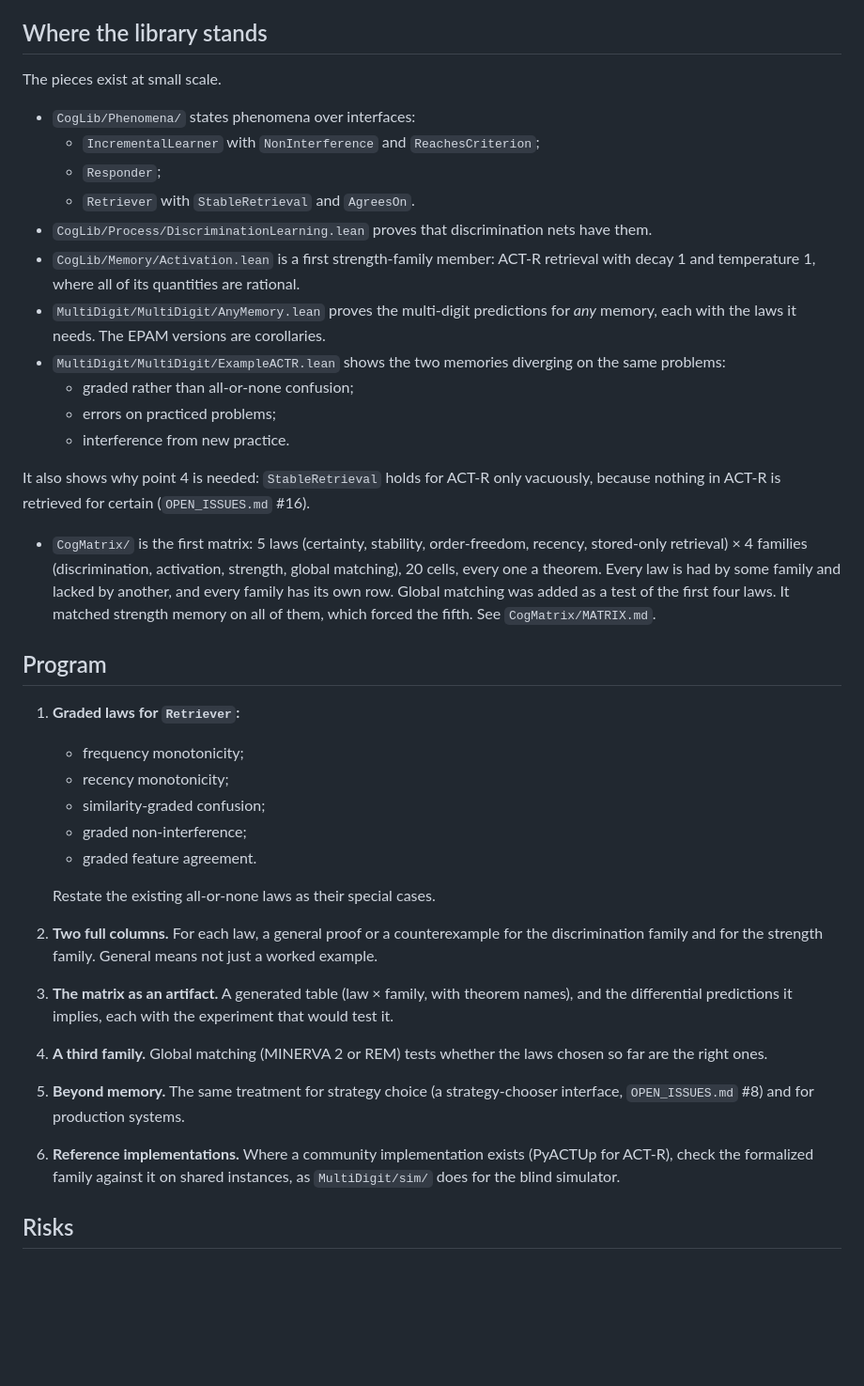
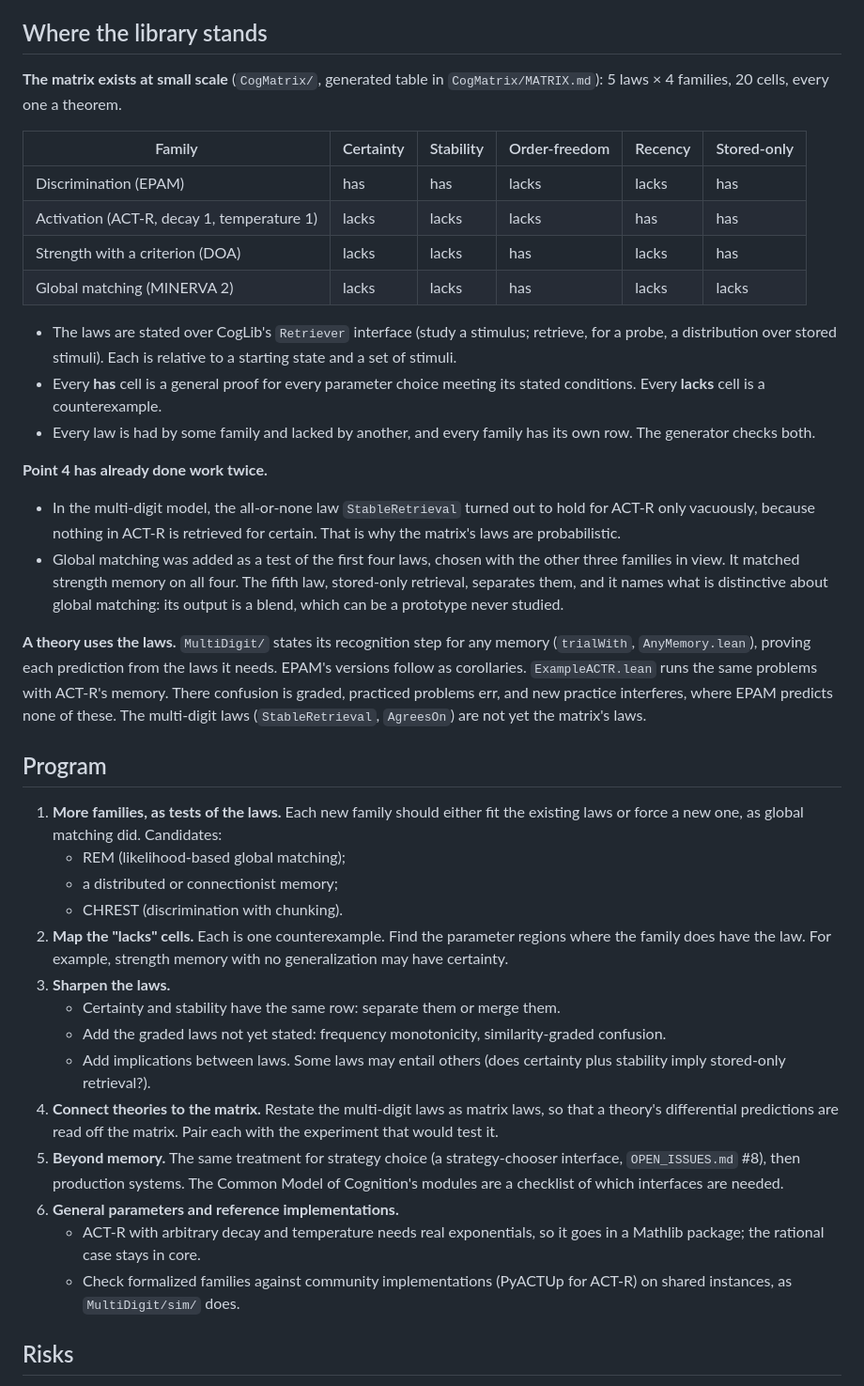
Before and after one commit to jeffshrager/CogLean, a Markdown page: PROSPECTUS.md, the part around the change. Shown at 94% size. Drawn GitHub-style; blank space fills up the shorter version.

```diff
--- a/PROSPECTUS.md
+++ b/PROSPECTUS.md
@@ -47,37 +47,41 @@ Some families are limiting cases of others. With no noise and an unbounded misma
 
 ## Where the library stands
 
-The pieces exist at small scale.
-- `CogLib/Phenomena/` states phenomena over interfaces:
-  - `IncrementalLearner` with `NonInterference` and `ReachesCriterion`;
-  - `Responder`;
-  - `Retriever` with `StableRetrieval` and `AgreesOn`.
-- `CogLib/Process/DiscriminationLearning.lean` proves that discrimination nets have them.
-- `CogLib/Memory/Activation.lean` is a first strength-family member: ACT-R retrieval with decay 1 and temperature 1, where all of its quantities are rational.
-- `MultiDigit/MultiDigit/AnyMemory.lean` proves the multi-digit predictions for *any* memory, each with the laws it needs. The EPAM versions are corollaries.
-- `MultiDigit/MultiDigit/ExampleACTR.lean` shows the two memories diverging on the same problems:
-  - graded rather than all-or-none confusion;
-  - errors on practiced problems;
-  - interference from new practice.
+**The matrix exists at small scale** (`CogMatrix/`, generated table in `CogMatrix/MATRIX.md`): 5 laws × 4 families, 20 cells, every one a theorem.
 
-It also shows why point 4 is needed: `StableRetrieval` holds for ACT-R only vacuously, because nothing in ACT-R is retrieved for certain (`OPEN_ISSUES.md` #16).
-- `CogMatrix/` is the first matrix: 5 laws (certainty, stability, order-freedom, recency, stored-only retrieval) × 4 families (discrimination, activation, strength, global matching), 20 cells, every one a theorem. Every law is had by some family and lacked by another, and every family has its own row. Global matching was added as a test of the first four laws. It matched strength memory on all of them, which forced the fifth. See `CogMatrix/MATRIX.md`.
+| Family | Certainty | Stability | Order-freedom | Recency | Stored-only |
+|---|---|---|---|---|---|
+| Discrimination (EPAM) | has | has | lacks | lacks | has |
+| Activation (ACT-R, decay 1, temperature 1) | lacks | lacks | lacks | has | has |
+| Strength with a criterion (DOA) | lacks | lacks | has | lacks | has |
+| Global matching (MINERVA 2) | lacks | lacks | has | lacks | lacks |
+
+- The laws are stated over CogLib's `Retriever` interface (study a stimulus; retrieve, for a probe, a distribution over stored stimuli). Each is relative to a starting state and a set of stimuli.
+- Every **has** cell is a general proof for every parameter choice meeting its stated conditions. Every **lacks** cell is a counterexample.
+- Every law is had by some family and lacked by another, and every family has its own row. The generator checks both.
+
+**Point 4 has already done work twice.**
+- In the multi-digit model, the all-or-none law `StableRetrieval` turned out to hold for ACT-R only vacuously, because nothing in ACT-R is retrieved for certain. That is why the matrix's laws are probabilistic.
+- Global matching was added as a test of the first four laws, chosen with the other three families in view. It matched strength memory on all four. The fifth law, stored-only retrieval, separates them, and it names what is distinctive about global matching: its output is a blend, which can be a prototype never studied.
+
+**A theory uses the laws.** `MultiDigit/` states its recognition step for any memory (`trialWith`, `AnyMemory.lean`), proving each prediction from the laws it needs. EPAM's versions follow as corollaries. `ExampleACTR.lean` runs the same problems with ACT-R's memory. There confusion is graded, practiced problems err, and new practice interferes, where EPAM predicts none of these. The multi-digit laws (`StableRetrieval`, `AgreesOn`) are not yet the matrix's laws.
 
 ## Program
 
-1. **Graded laws for `Retriever`:**
-   - frequency monotonicity;
-   - recency monotonicity;
-   - similarity-graded confusion;
-   - graded non-interference;
-   - graded feature agreement.
-
-   Restate the existing all-or-none laws as their special cases.
-2. **Two full columns.** For each law, a general proof or a counterexample for the discrimination family and for the strength family. General means not just a worked example.
-3. **The matrix as an artifact.** A generated table (law × family, with theorem names), and the differential predictions it implies, each with the experiment that would test it.
-4. **A third family.** Global matching (MINERVA 2 or REM) tests whether the laws chosen so far are the right ones.
-5. **Beyond memory.** The same treatment for strategy choice (a strategy-chooser interface, `OPEN_ISSUES.md` #8) and for production systems.
-6. **Reference implementations.** Where a community implementation exists (PyACTUp for ACT-R), check the formalized family against it on shared instances, as `MultiDigit/sim/` does for the blind simulator.
+1. **More families, as tests of the laws.** Each new family should either fit the existing laws or force a new one, as global matching did. Candidates:
+   - REM (likelihood-based global matching);
+   - a distributed or connectionist memory;
+   - CHREST (discrimination with chunking).
+2. **Map the "lacks" cells.** Each is one counterexample. Find the parameter regions where the family does have the law. For example, strength memory with no generalization may have certainty.
+3. **Sharpen the laws.**
+   - Certainty and stability have the same row: separate them or merge them.
+   - Add the graded laws not yet stated: frequency monotonicity, similarity-graded confusion.
+   - Add implications between laws. Some laws may entail others (does certainty plus stability imply stored-only retrieval?).
+4. **Connect theories to the matrix.** Restate the multi-digit laws as matrix laws, so that a theory's differential predictions are read off the matrix. Pair each with the experiment that would test it.
+5. **Beyond memory.** The same treatment for strategy choice (a strategy-chooser interface, `OPEN_ISSUES.md` #8), then production systems. The Common Model of Cognition's modules are a checklist of which interfaces are needed.
+6. **General parameters and reference implementations.**
+   - ACT-R with arbitrary decay and temperature needs real exponentials, so it goes in a Mathlib package; the rational case stays in core.
+   - Check formalized families against community implementations (PyACTUp for ACT-R) on shared instances, as `MultiDigit/sim/` does.
 
 ## Risks
 
```
Also changed, not shown: README.md (+7 -2 lines).
